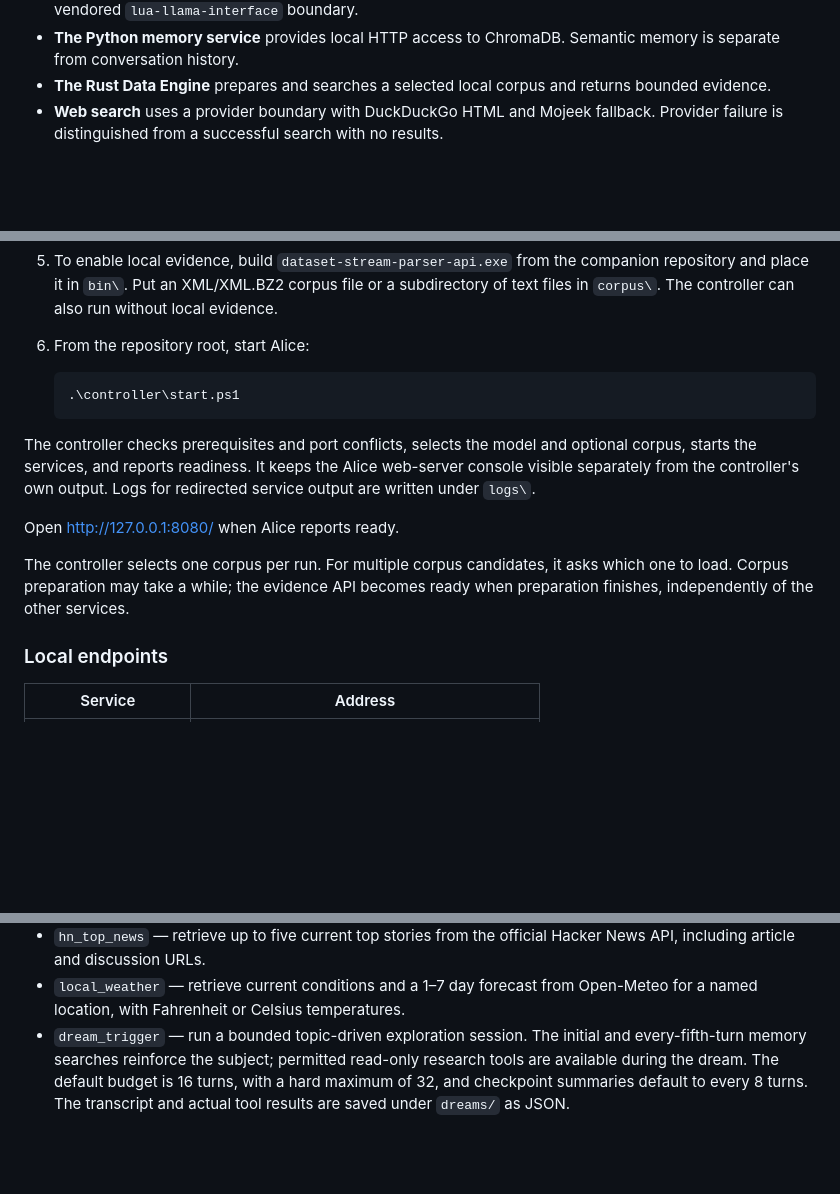
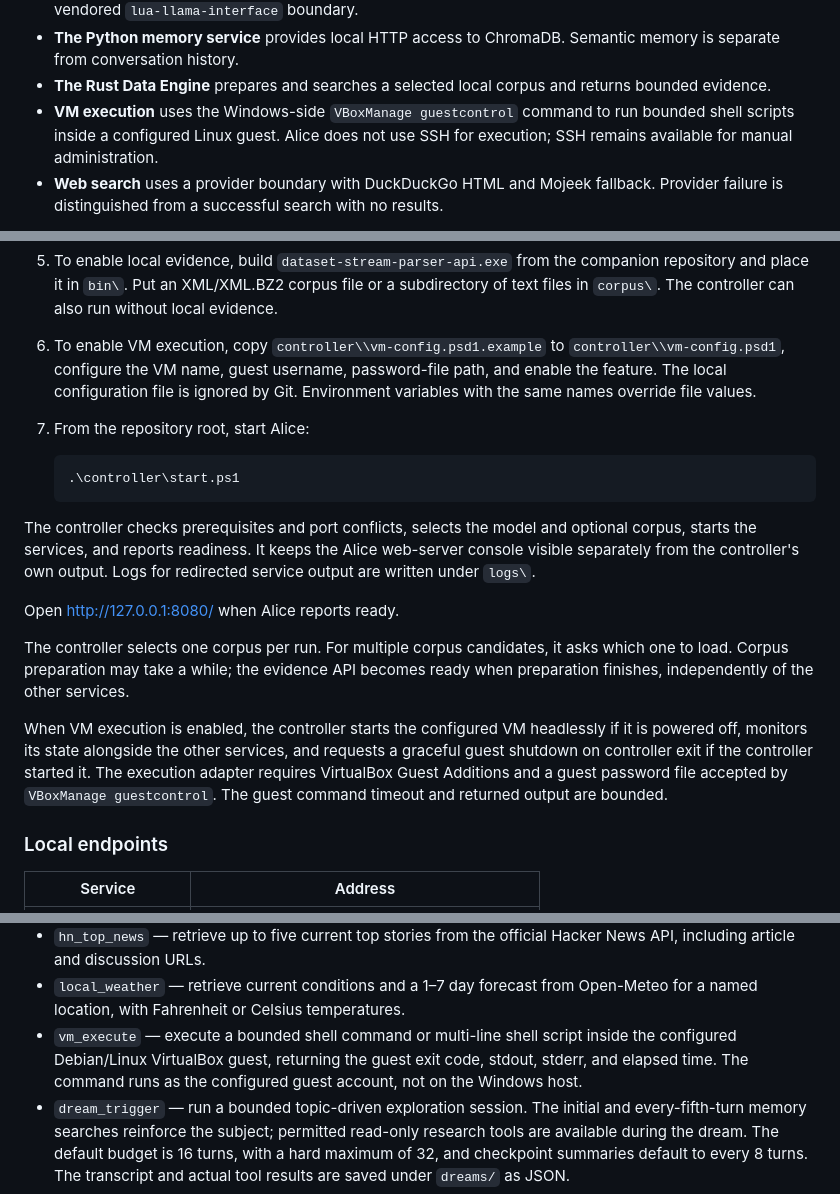
Before and after one commit to OverrideDeveloper/AliceWebAI, a Markdown page: Readme.md, 3 parts joined by grey strips. GitHub-like rendering; blank space fills up the shorter version.

Commit message:
Document configurable VirtualBox guest execution

````diff
--- a/Readme.md
+++ b/Readme.md
@@ -47,6 +47,7 @@ llama.cpp   Python        Rust Data Engine
 - **llama.cpp** runs local model inference through its OpenAI-compatible chat-completions API. Alice uses the vendored `lua-llama-interface` boundary.
 - **The Python memory service** provides local HTTP access to ChromaDB. Semantic memory is separate from conversation history.
 - **The Rust Data Engine** prepares and searches a selected local corpus and returns bounded evidence.
+- **VM execution** uses the Windows-side `VBoxManage guestcontrol` command to run bounded shell scripts inside a configured Linux guest. Alice does not use SSH for execution; SSH remains available for manual administration.
 - **Web search** uses a provider boundary with DuckDuckGo HTML and Mojeek fallback. Provider failure is distinguished from a successful search with no results.
 
 Services bind to loopback by default. This is a local runtime, not a claim that the application is hardened for exposure to an untrusted network.
@@ -122,7 +123,9 @@ No Ollama installation is required.
 
 5. To enable local evidence, build `dataset-stream-parser-api.exe` from the companion repository and place it in `bin\`. Put an XML/XML.BZ2 corpus file or a subdirectory of text files in `corpus\`. The controller can also run without local evidence.
 
-6. From the repository root, start Alice:
+6. To enable VM execution, copy `controller\\vm-config.psd1.example` to `controller\\vm-config.psd1`, configure the VM name, guest username, password-file path, and enable the feature. The local configuration file is ignored by Git. Environment variables with the same names override file values.
+
+7. From the repository root, start Alice:
 
    ```powershell
    .\controller\start.ps1
@@ -133,6 +136,8 @@ The controller checks prerequisites and port conflicts, selects the model and op
 Open [http://127.0.0.1:8080/](http://127.0.0.1:8080/) when Alice reports ready.
 
 The controller selects one corpus per run. For multiple corpus candidates, it asks which one to load. Corpus preparation may take a while; the evidence API becomes ready when preparation finishes, independently of the other services.
+
+When VM execution is enabled, the controller starts the configured VM headlessly if it is powered off, monitors its state alongside the other services, and requests a graceful guest shutdown on controller exit if the controller started it. The execution adapter requires VirtualBox Guest Additions and a guest password file accepted by `VBoxManage guestcontrol`. The guest command timeout and returned output are bounded.
 
 ### Local endpoints
 
@@ -159,6 +164,7 @@ The available tools include:
 - `task_manager` — execute up to eight existing tools sequentially and return each result or structured failure; later calls continue after a failure.
 - `hn_top_news` — retrieve up to five current top stories from the official Hacker News API, including article and discussion URLs.
 - `local_weather` — retrieve current conditions and a 1–7 day forecast from Open-Meteo for a named location, with Fahrenheit or Celsius temperatures.
+- `vm_execute` — execute a bounded shell command or multi-line shell script inside the configured Debian/Linux VirtualBox guest, returning the guest exit code, stdout, stderr, and elapsed time. The command runs as the configured guest account, not on the Windows host.
 - `dream_trigger` — run a bounded topic-driven exploration session. The initial and every-fifth-turn memory searches reinforce the subject; permitted read-only research tools are available during the dream. The default budget is 16 turns, with a hard maximum of 32, and checkpoint summaries default to every 8 turns. The transcript and actual tool results are saved under `dreams/` as JSON.
 - `dream_summary` — retrieve a dream's final summary and checkpoints by its returned `dream_id`; optionally include the recorded transcript and tool events.
 
````
